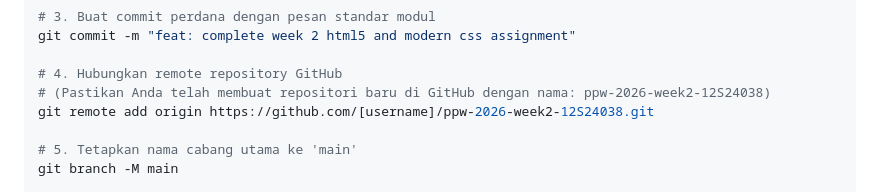
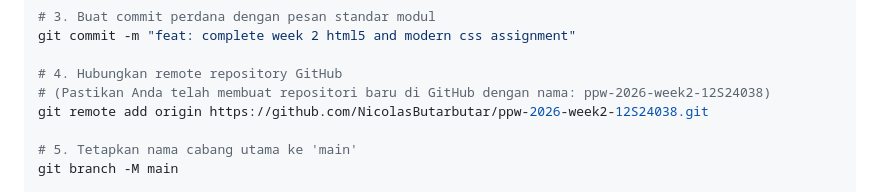
Before and after one commit to NicolasButarbutar/ppw-2026-week2-12S24038, a Markdown page: README.md, the part around the change. Drawn GitHub-style.

```diff
--- a/README.md
+++ b/README.md
@@ -58,7 +58,7 @@ git commit -m "feat: complete week 2 html5 and modern css assignment"
 
 # 4. Hubungkan remote repository GitHub
 # (Pastikan Anda telah membuat repositori baru di GitHub dengan nama: ppw-2026-week2-12S24038)
-git remote add origin https://github.com/[username]/ppw-2026-week2-12S24038.git
+git remote add origin https://github.com/NicolasButarbutar/ppw-2026-week2-12S24038.git
 
 # 5. Tetapkan nama cabang utama ke 'main'
 git branch -M main
```
